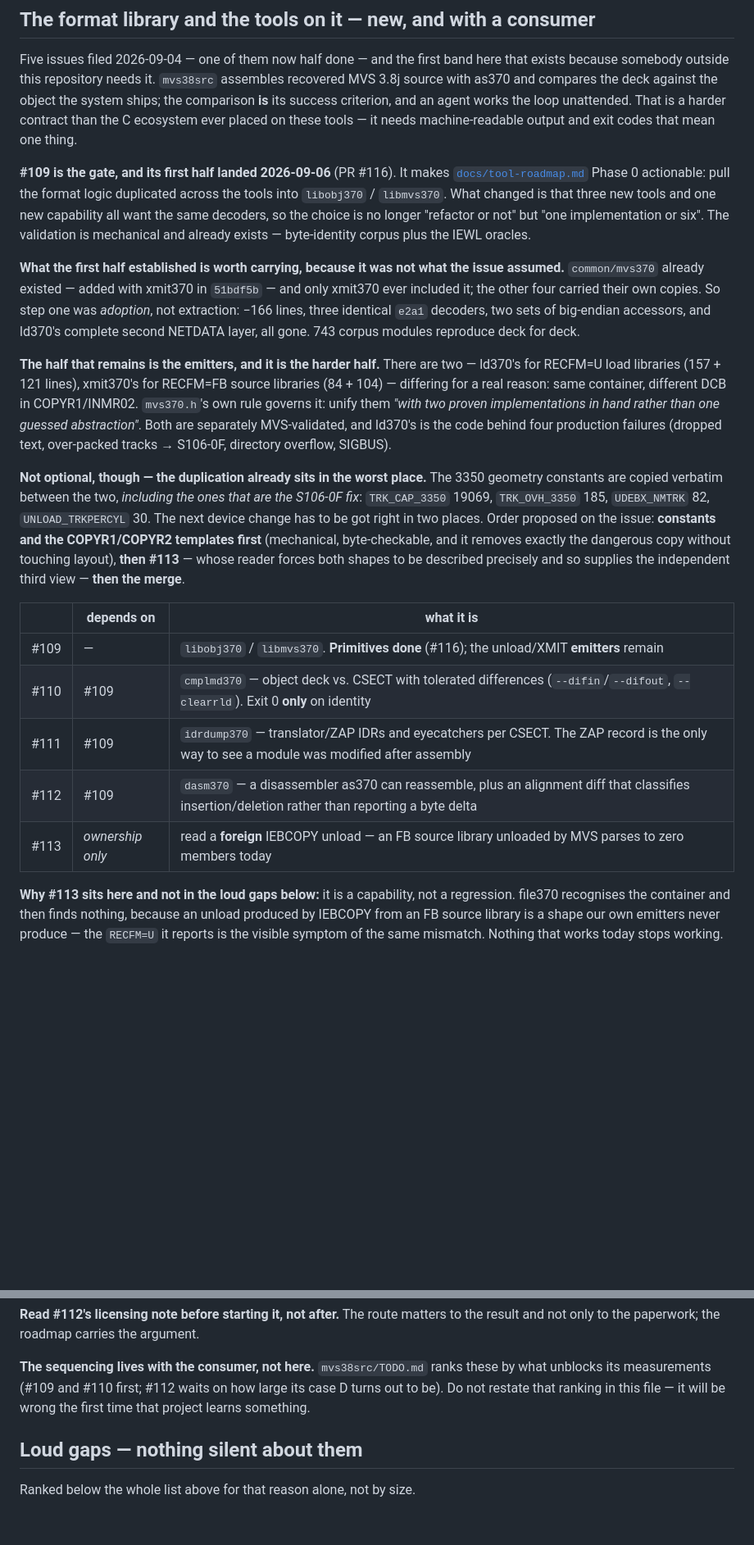
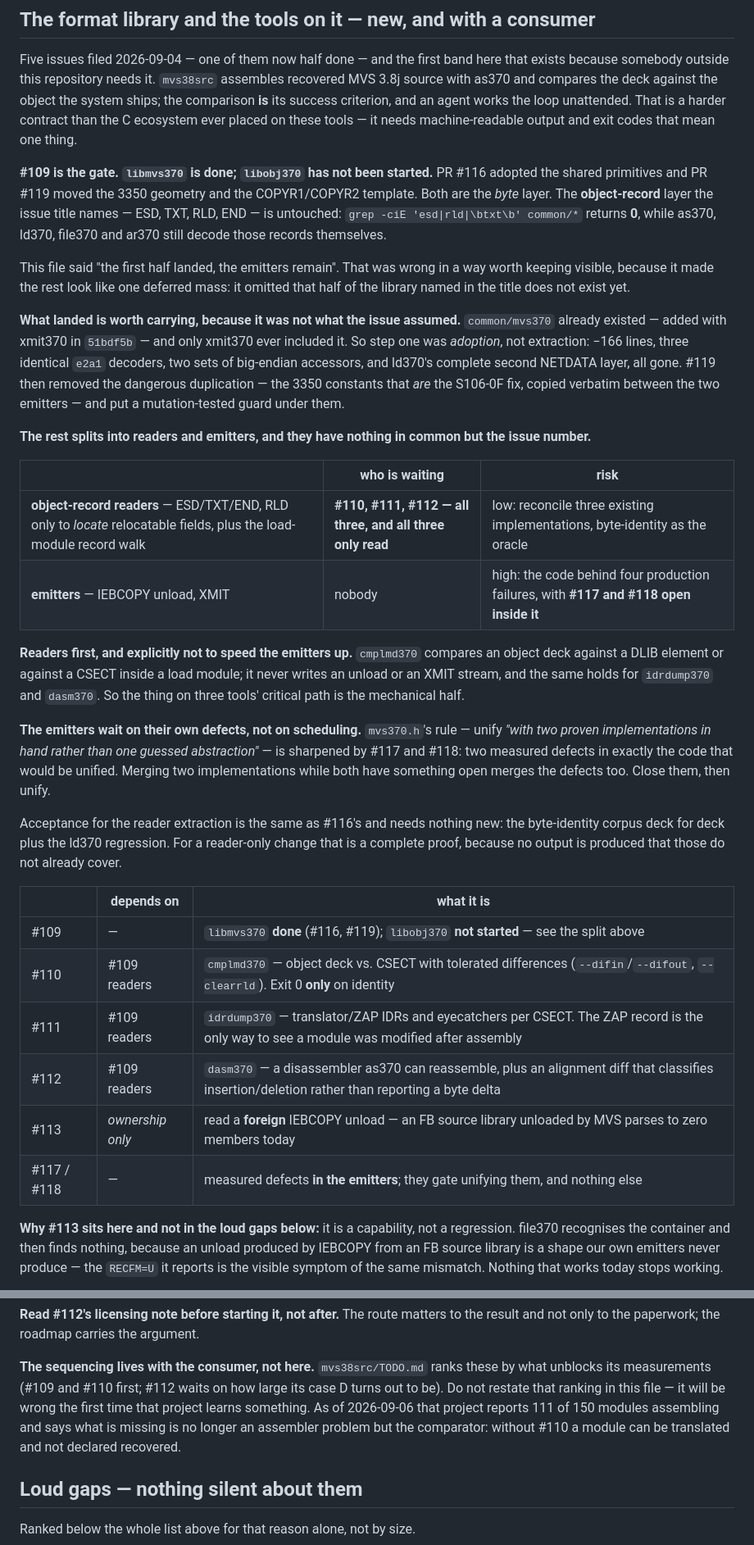
Before and after one commit to mvslovers/cc370, a Markdown page: TODO.md, 2 parts joined by grey strips. Shown at 82% size. Drawn GitHub-style; blank space fills up the shorter version.

```diff
--- a/TODO.md
+++ b/TODO.md
@@ -296,47 +297,58 @@ system ships; the comparison **is** its success criterion, and an agent works th
 loop unattended. That is a harder contract than the C ecosystem ever placed on
 these tools — it needs machine-readable output and exit codes that mean one thing.
 
-**#109 is the gate, and its first half landed 2026-09-06** (PR #116). It makes
-[`docs/tool-roadmap.md`](docs/tool-roadmap.md) Phase 0 actionable: pull the
-format logic duplicated across the tools into `libobj370` / `libmvs370`. What
-changed is that three new tools and one new capability all want the same
-decoders, so the choice is no longer "refactor or not" but "one implementation
-or six". The validation is mechanical and already exists — byte-identity corpus
-plus the IEWL oracles.
+**#109 is the gate. `libmvs370` is done; `libobj370` has not been started.**
+PR #116 adopted the shared primitives and PR #119 moved the 3350 geometry and the
+COPYR1/COPYR2 template. Both are the *byte* layer. The **object-record** layer
+the issue title names — ESD, TXT, RLD, END — is untouched: `grep -ciE
+'esd|rld|\btxt\b' common/*` returns **0**, while as370, ld370, file370 and
+ar370 still decode those records themselves.
 
-**What the first half established is worth carrying, because it was not what the
-issue assumed.** `common/mvs370` already existed — added with xmit370 in
-`51bdf5b` — and only xmit370 ever included it; the other four carried their own
-copies. So step one was *adoption*, not extraction: −166 lines, three identical
-`e2a1` decoders, two sets of big-endian accessors, and ld370's complete second
-NETDATA layer, all gone. 743 corpus modules reproduce deck for deck.
+This file said "the first half landed, the emitters remain". That was wrong in a
+way worth keeping visible, because it made the rest look like one deferred mass:
+it omitted that half of the library named in the title does not exist yet.
 
-**The half that remains is the emitters, and it is the harder half.** There are
-two — ld370's for RECFM=U load libraries (157 + 121 lines), xmit370's for
-RECFM=FB source libraries (84 + 104) — differing for a real reason: same
-container, different DCB in COPYR1/INMR02. `mvs370.h`'s own rule governs it:
-unify them *"with two proven implementations in hand rather than one guessed
-abstraction"*. Both are separately MVS-validated, and ld370's is the code behind
-four production failures (dropped text, over-packed tracks → S106-0F, directory
-overflow, SIGBUS).
+**What landed is worth carrying, because it was not what the issue assumed.**
+`common/mvs370` already existed — added with xmit370 in `51bdf5b` — and only
+xmit370 ever included it. So step one was *adoption*, not extraction: −166 lines,
+three identical `e2a1` decoders, two sets of big-endian accessors, and ld370's
+complete second NETDATA layer, all gone. #119 then removed the dangerous
+duplication — the 3350 constants that *are* the S106-0F fix, copied verbatim
+between the two emitters — and put a mutation-tested guard under them.
 
-**Not optional, though — the duplication already sits in the worst place.** The
-3350 geometry constants are copied verbatim between the two, *including the ones
-that are the S106-0F fix*: `TRK_CAP_3350` 19069, `TRK_OVH_3350` 185,
-`UDEBX_NMTRK` 82, `UNLOAD_TRKPERCYL` 30. The next device change has to be got
-right in two places. Order proposed on the issue: **constants and the
-COPYR1/COPYR2 templates first** (mechanical, byte-checkable, and it removes
-exactly the dangerous copy without touching layout), **then #113** — whose reader
-forces both shapes to be described precisely and so supplies the independent
-third view — **then the merge**.
+**The rest splits into readers and emitters, and they have nothing in common but
+the issue number.**
+
+| | who is waiting | risk |
+|---|---|---|
+| **object-record readers** — ESD/TXT/END, RLD only to *locate* relocatable fields, plus the load-module record walk | **#110, #111, #112 — all three, and all three only read** | low: reconcile three existing implementations, byte-identity as the oracle |
+| **emitters** — IEBCOPY unload, XMIT | nobody | high: the code behind four production failures, with **#117 and #118 open inside it** |
+
+**Readers first, and explicitly not to speed the emitters up.** `cmplmd370`
+compares an object deck against a DLIB element or against a CSECT inside a load
+module; it never writes an unload or an XMIT stream, and the same holds for
+`idrdump370` and `dasm370`. So the thing on three tools' critical path is the
+mechanical half.
+
+**The emitters wait on their own defects, not on scheduling.** `mvs370.h`'s rule
+— unify *"with two proven implementations in hand rather than one guessed
+abstraction"* — is sharpened by #117 and #118: two measured defects in exactly
+the code that would be unified. Merging two implementations while both have
+something open merges the defects too. Close them, then unify.
+
+Acceptance for the reader extraction is the same as #116's and needs nothing new:
+the byte-identity corpus deck for deck plus the ld370 regression. For a
+reader-only change that is a complete proof, because no output is produced that
+those do not already cover.
 
 | | depends on | what it is |
 |---|---|---|
-| #109 | — | `libobj370` / `libmvs370`. **Primitives done** (#116); the unload/XMIT **emitters** remain |
-| #110 | #109 | `cmplmd370` — object deck vs. CSECT with tolerated differences (`--difin`/`--difout`, `--clearrld`). Exit 0 **only** on identity |
-| #111 | #109 | `idrdump370` — translator/ZAP IDRs and eyecatchers per CSECT. The ZAP record is the only way to see a module was modified after assembly |
-| #112 | #109 | `dasm370` — a disassembler as370 can reassemble, plus an alignment diff that classifies insertion/deletion rather than reporting a byte delta |
+| #109 | — | `libmvs370` **done** (#116, #119); `libobj370` **not started** — see the split above |
+| #110 | #109 readers | `cmplmd370` — object deck vs. CSECT with tolerated differences (`--difin`/`--difout`, `--clearrld`). Exit 0 **only** on identity |
+| #111 | #109 readers | `idrdump370` — translator/ZAP IDRs and eyecatchers per CSECT. The ZAP record is the only way to see a module was modified after assembly |
+| #112 | #109 readers | `dasm370` — a disassembler as370 can reassemble, plus an alignment diff that classifies insertion/deletion rather than reporting a byte delta |
 | #113 | *ownership only* | read a **foreign** IEBCOPY unload — an FB source library unloaded by MVS parses to zero members today |
+| #117 / #118 | — | measured defects **in the emitters**; they gate unifying them, and nothing else |
 
 **Why #113 sits here and not in the loud gaps below:** it is a capability, not a
 regression. file370 recognises the container and then finds nothing, because an
@@ -357,7 +369,10 @@ to the result and not only to the paperwork; the roadmap carries the argument.
 **The sequencing lives with the consumer, not here.** `mvs38src/TODO.md` ranks
 these by what unblocks its measurements (#109 and #110 first; #112 waits on how
 large its case D turns out to be). Do not restate that ranking in this file — it
-will be wrong the first time that project learns something.
+will be wrong the first time that project learns something. As of 2026-09-06 that
+project reports 111 of 150 modules assembling and says what is missing is no
+longer an assembler problem but the comparator: without #110 a module can be
+translated and not declared recovered.
 
 ## Loud gaps — nothing silent about them
 
```
Also changed, not shown: other parts of TODO.md (+21 -6 lines), docs/tool-roadmap.md (+52 -29 lines).
